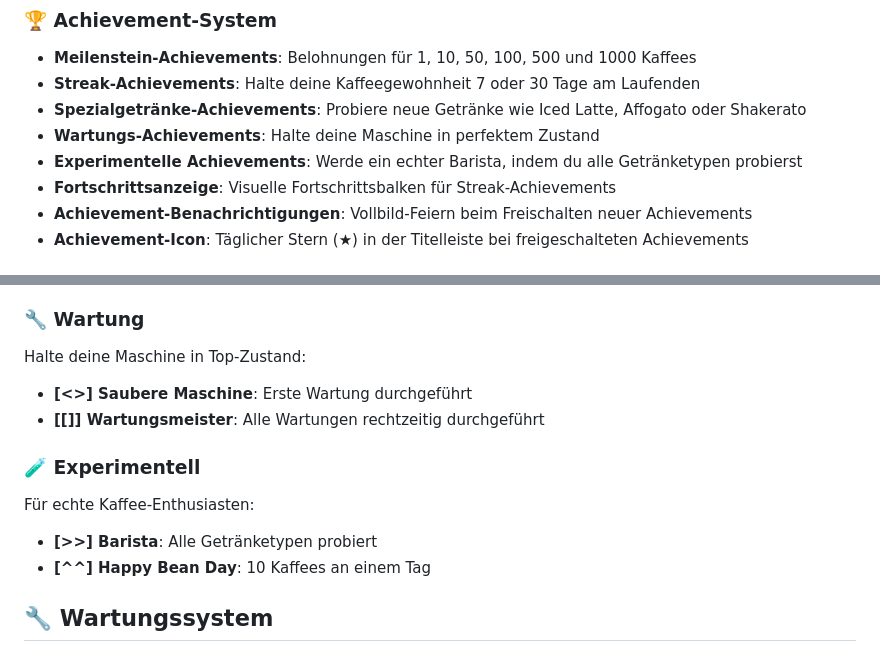
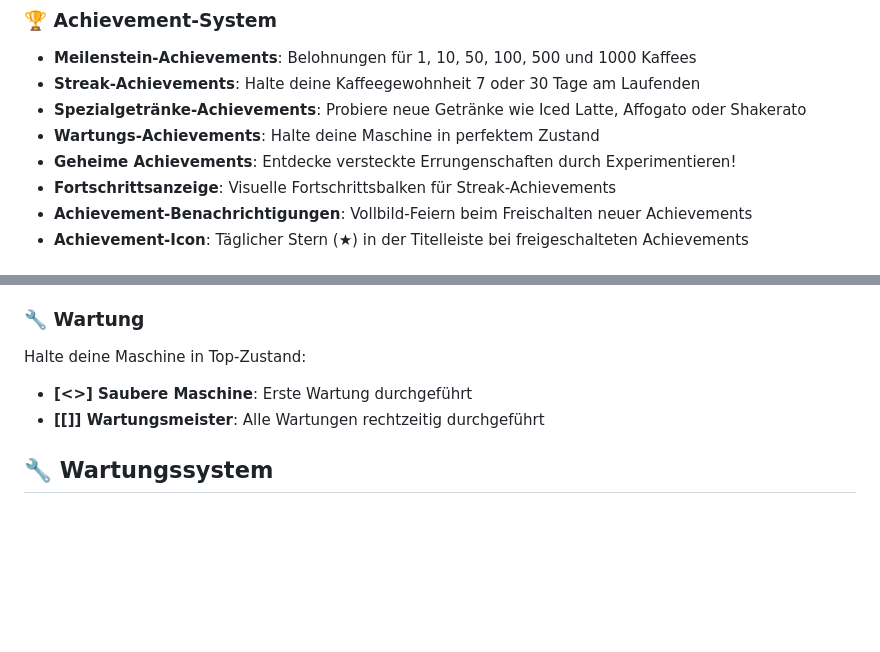
Before and after one commit to neisinger/beanOS, a Markdown page: README.md, 2 parts joined by grey strips. GitHub-like rendering; blank space fills up the shorter version.

Commit message:
Remove secret achievements from README to keep them hidden
Co-authored-by: neisinger <3244887+neisinger@users.noreply.github.com>

```diff
--- a/README.md
+++ b/README.md
@@ -54,7 +54,7 @@ Dieser Code darf nicht von Faschisten verwendet werden! Kein Code für die AfD,
 - **Streak-Achievements**: Halte deine Kaffeegewohnheit 7 oder 30 Tage am Laufenden
 - **Spezialgetränke-Achievements**: Probiere neue Getränke wie Iced Latte, Affogato oder Shakerato
 - **Wartungs-Achievements**: Halte deine Maschine in perfektem Zustand
-- **Experimentelle Achievements**: Werde ein echter Barista, indem du alle Getränketypen probierst
+- **Geheime Achievements**: Entdecke versteckte Errungenschaften durch Experimentieren!
 - **Fortschrittsanzeige**: Visuelle Fortschrittsbalken für Streak-Achievements
 - **Achievement-Benachrichtigungen**: Vollbild-Feiern beim Freischalten neuer Achievements
 - **Achievement-Icon**: Täglicher Stern (★) in der Titelleiste bei freigeschalteten Achievements
@@ -1053,11 +1053,6 @@ Halte deine Maschine in Top-Zustand:
 - **[<>] Saubere Maschine**: Erste Wartung durchgeführt
 - **[[]] Wartungsmeister**: Alle Wartungen rechtzeitig durchgeführt
 
-### 🧪 Experimentell
-Für echte Kaffee-Enthusiasten:
-- **[>>] Barista**: Alle Getränketypen probiert
-- **[^^] Happy Bean Day**: 10 Kaffees an einem Tag
-
 ## 🔧 Wartungssystem
 
 Das intelligente Wartungssystem von beanOS hilft dabei, Ihre Kaffeemaschine in optimalem Zustand zu halten:
```
